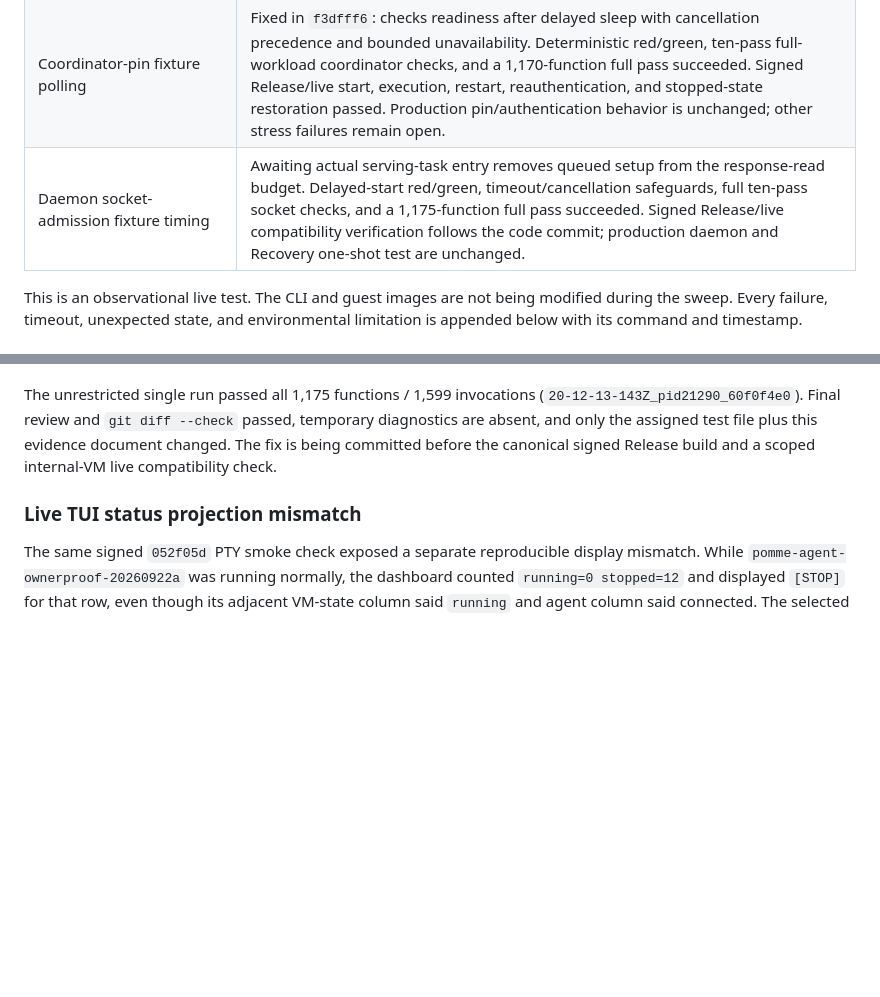
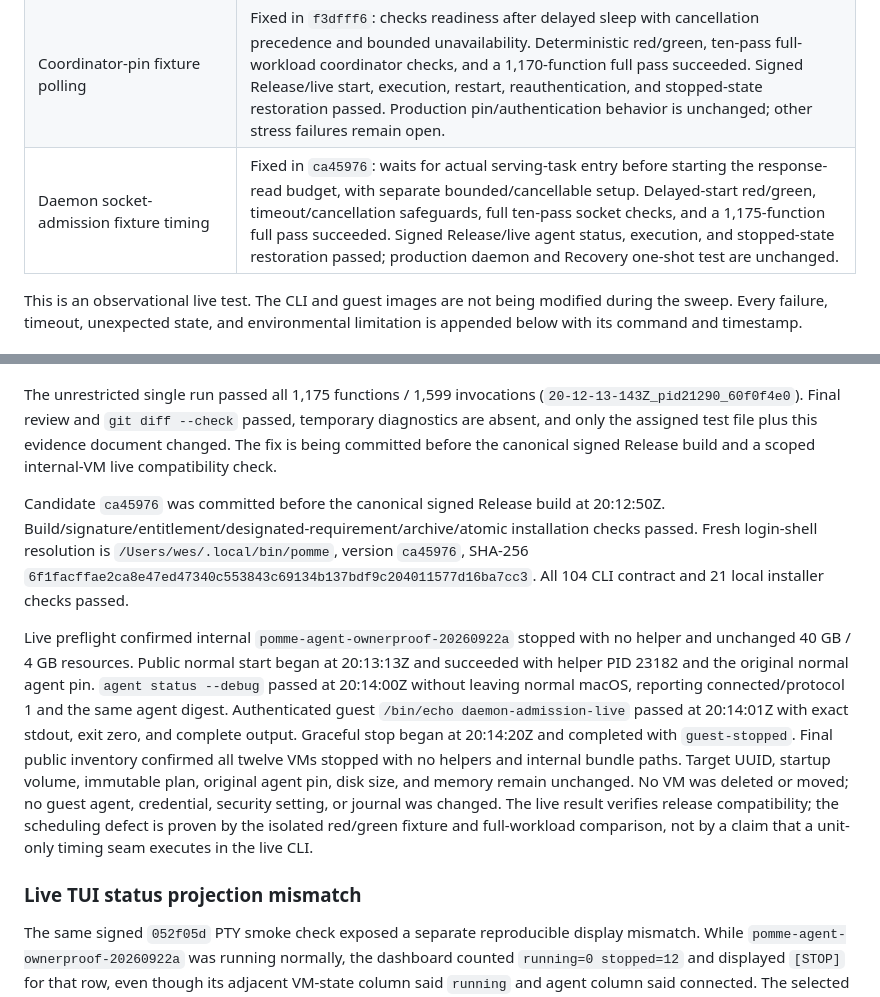
Before and after one commit to weswhet/pomme, a Markdown page: Docs/Issues/2026-09-22-live-cli-option-sweep.md, 2 parts joined by grey strips. GitHub-like rendering; blank space fills up the shorter version.

Commit message:
Record signed daemon admission release and live verification

```diff
--- a/Docs/Issues/2026-09-22-live-cli-option-sweep.md
+++ b/Docs/Issues/2026-09-22-live-cli-option-sweep.md
@@ -21,7 +21,7 @@ observations are recorded below; historical rows retain their original status.
 | Integrated test-suite concurrency hang | Test-peer thread isolation in `0291f65` removes the observed hang in the focused stress run and subsequent full parallel comparisons. Signed Release and live execution/timeout smoke checks passed. Reconnect fixture admission now has a red/green delayed-start regression, passing repeated parallel comparison, and a 1,166-function full pass; other stress-run timeout failures keep full-suite reliability open. |
 | Private-PTY logical test timing | Fixed in `f7a6139`: injected-clock regressions verify prompt/process deadlines and cleanup without parallel scheduling determining logical test time; production retains `ContinuousClock`. Focused/repeated checks and a 1,168-function full run passed. Signed Release live owner authentication and a complete SIP disable/enable cycle passed, restoring SIP enabled and the stopped VM state. |
 | Coordinator-pin fixture polling | Fixed in `f3dfff6`: checks readiness after delayed sleep with cancellation precedence and bounded unavailability. Deterministic red/green, ten-pass full-workload coordinator checks, and a 1,170-function full pass succeeded. Signed Release/live start, execution, restart, reauthentication, and stopped-state restoration passed. Production pin/authentication behavior is unchanged; other stress failures remain open. |
-| Daemon socket-admission fixture timing | Awaiting actual serving-task entry removes queued setup from the response-read budget. Delayed-start red/green, timeout/cancellation safeguards, full ten-pass socket checks, and a 1,175-function full pass succeeded. Signed Release/live compatibility verification follows the code commit; production daemon and Recovery one-shot test are unchanged. |
+| Daemon socket-admission fixture timing | Fixed in `ca45976`: waits for actual serving-task entry before starting the response-read budget, with separate bounded/cancellable setup. Delayed-start red/green, timeout/cancellation safeguards, full ten-pass socket checks, and a 1,175-function full pass succeeded. Signed Release/live agent status, execution, and stopped-state restoration passed; production daemon and Recovery one-shot test are unchanged. |
 
 This is an observational live test. The CLI and guest images are not being
 modified during the sweep. Every failure, timeout, unexpected state, and
@@ -2817,6 +2817,28 @@ temporary diagnostics are absent, and only the assigned test file plus this
 evidence document changed. The fix is being committed before the canonical
 signed Release build and a scoped internal-VM live compatibility check.
 
+Candidate `ca45976` was committed before the canonical signed Release build at
+20:12:50Z. Build/signature/entitlement/designated-requirement/archive/atomic
+installation checks passed. Fresh login-shell resolution is
+`/Users/wes/.local/bin/pomme`, version `ca45976`, SHA-256
+`6f1facffae2ca8e47ed47340c553843c69134b137bdf9c204011577d16ba7cc3`.
+All 104 CLI contract and 21 local installer checks passed.
+
+Live preflight confirmed internal `pomme-agent-ownerproof-20260922a` stopped
+with no helper and unchanged 40 GB / 4 GB resources. Public normal start began
+at 20:13:13Z and succeeded with helper PID 23182 and the original normal agent
+pin. `agent status --debug` passed at 20:14:00Z without leaving normal macOS,
+reporting connected/protocol 1 and the same agent digest. Authenticated guest
+`/bin/echo daemon-admission-live` passed at 20:14:01Z with exact stdout, exit
+zero, and complete output. Graceful stop began at 20:14:20Z and completed with
+`guest-stopped`. Final public inventory confirmed all twelve VMs stopped with
+no helpers and internal bundle paths. Target UUID, startup volume, immutable
+plan, original agent pin, disk size, and memory remain unchanged. No VM was
+deleted or moved; no guest agent, credential, security setting, or journal was
+changed. The live result verifies release compatibility; the scheduling defect
+is proven by the isolated red/green fixture and full-workload comparison, not
+by a claim that a unit-only timing seam executes in the live CLI.
+
 ### Live TUI status projection mismatch
 
 The same signed `052f05d` PTY smoke check exposed a separate reproducible
```
